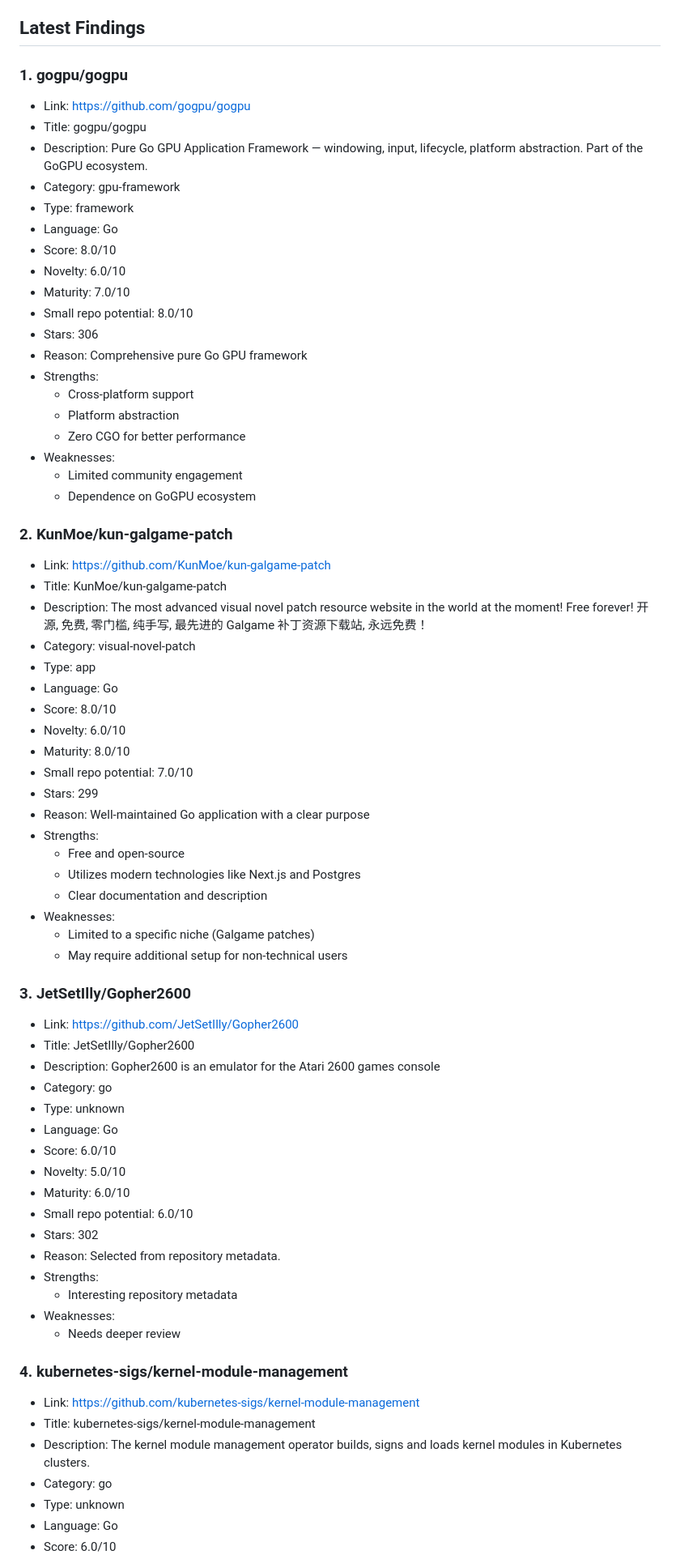
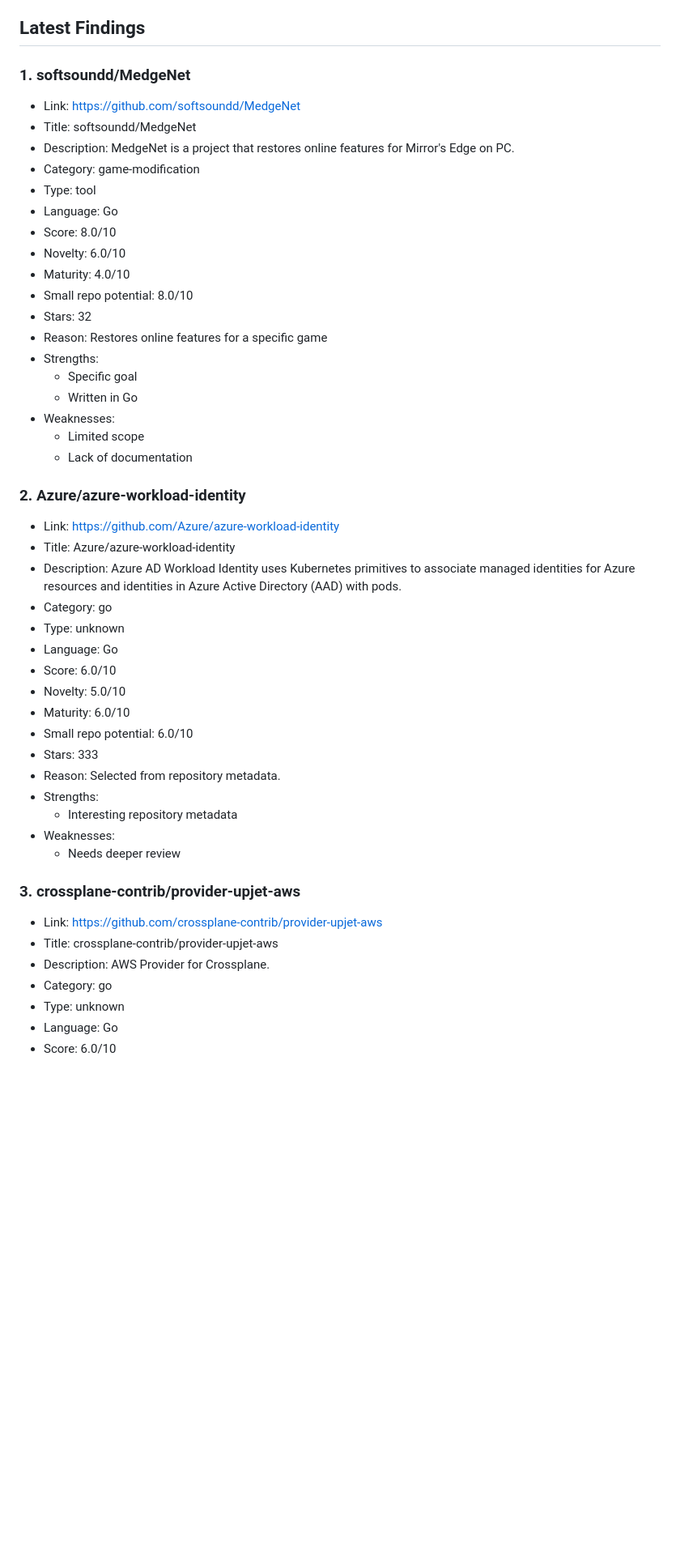
Before and after one commit to ohmanexplorer-del/ohman-explorer, a Markdown page: README.md, the part around one of its changes. Shown at 81% size. Drawn GitHub-style; blank space fills up the shorter version.

Commit message:
Update MVP findings: 10 repos

```diff
--- a/README.md
+++ b/README.md
@@ -6,55 +6,32 @@ Last updated: 2026-06-14 08:41:00 UTC
 
 ## Latest Findings
 
-### 1. gogpu/gogpu
+### 1. softsoundd/MedgeNet
 
-- Link: https://github.com/gogpu/gogpu
-- Title: gogpu/gogpu
-- Description: Pure Go GPU Application Framework — windowing, input, lifecycle, platform abstraction. Part of the GoGPU ecosystem.
-- Category: gpu-framework
-- Type: framework
+- Link: https://github.com/softsoundd/MedgeNet
+- Title: softsoundd/MedgeNet
+- Description: MedgeNet is a project that restores online features for Mirror's Edge on PC.
+- Category: game-modification
+- Type: tool
 - Language: Go
 - Score: 8.0/10
 - Novelty: 6.0/10
-- Maturity: 7.0/10
+- Maturity: 4.0/10
 - Small repo potential: 8.0/10
-- Stars: 306
-- Reason: Comprehensive pure Go GPU framework
+- Stars: 32
+- Reason: Restores online features for a specific game
 - Strengths:
-  - Cross-platform support
-  - Platform abstraction
-  - Zero CGO for better performance
+  - Specific goal
+  - Written in Go
 - Weaknesses:
-  - Limited community engagement
-  - Dependence on GoGPU ecosystem
+  - Limited scope
+  - Lack of documentation
 
-### 2. KunMoe/kun-galgame-patch
+### 2. Azure/azure-workload-identity
 
-- Link: https://github.com/KunMoe/kun-galgame-patch
-- Title: KunMoe/kun-galgame-patch
-- Description: The most advanced visual novel patch resource website in the world at the moment! Free forever! 开源, 免费, 零门槛, 纯手写, 最先进的 Galgame 补丁资源下载站, 永远免费！
-- Category: visual-novel-patch
-- Type: app
-- Language: Go
-- Score: 8.0/10
-- Novelty: 6.0/10
-- Maturity: 8.0/10
-- Small repo potential: 7.0/10
-- Stars: 299
-- Reason: Well-maintained Go application with a clear purpose
-- Strengths:
-  - Free and open-source
-  - Utilizes modern technologies like Next.js and Postgres
-  - Clear documentation and description
-- Weaknesses:
-  - Limited to a specific niche (Galgame patches)
-  - May require additional setup for non-technical users
-
-### 3. JetSetIlly/Gopher2600
-
-- Link: https://github.com/JetSetIlly/Gopher2600
-- Title: JetSetIlly/Gopher2600
-- Description: Gopher2600 is an emulator for the Atari 2600 games console
+- Link: https://github.com/Azure/azure-workload-identity
+- Title: Azure/azure-workload-identity
+- Description: Azure AD Workload Identity uses Kubernetes primitives to associate managed identities for Azure resources and identities in Azure Active Directory (AAD) with pods.
 - Category: go
 - Type: unknown
 - Language: Go
@@ -62,18 +39,18 @@ Last updated: 2026-06-14 08:41:00 UTC
 - Novelty: 5.0/10
 - Maturity: 6.0/10
 - Small repo potential: 6.0/10
-- Stars: 302
+- Stars: 333
 - Reason: Selected from repository metadata.
 - Strengths:
   - Interesting repository metadata
 - Weaknesses:
   - Needs deeper review
 
-### 4. kubernetes-sigs/kernel-module-management
+### 3. crossplane-contrib/provider-upjet-aws
 
-- Link: https://github.com/kubernetes-sigs/kernel-module-management
-- Title: kubernetes-sigs/kernel-module-management
-- Description: The kernel module management operator builds, signs and loads kernel modules in Kubernetes clusters.
+- Link: https://github.com/crossplane-contrib/provider-upjet-aws
+- Title: crossplane-contrib/provider-upjet-aws
+- Description: AWS Provider for Crossplane.
 - Category: go
 - Type: unknown
 - Language: Go
```
Also changed, not shown: other parts of README.md (+70 -50 lines).
